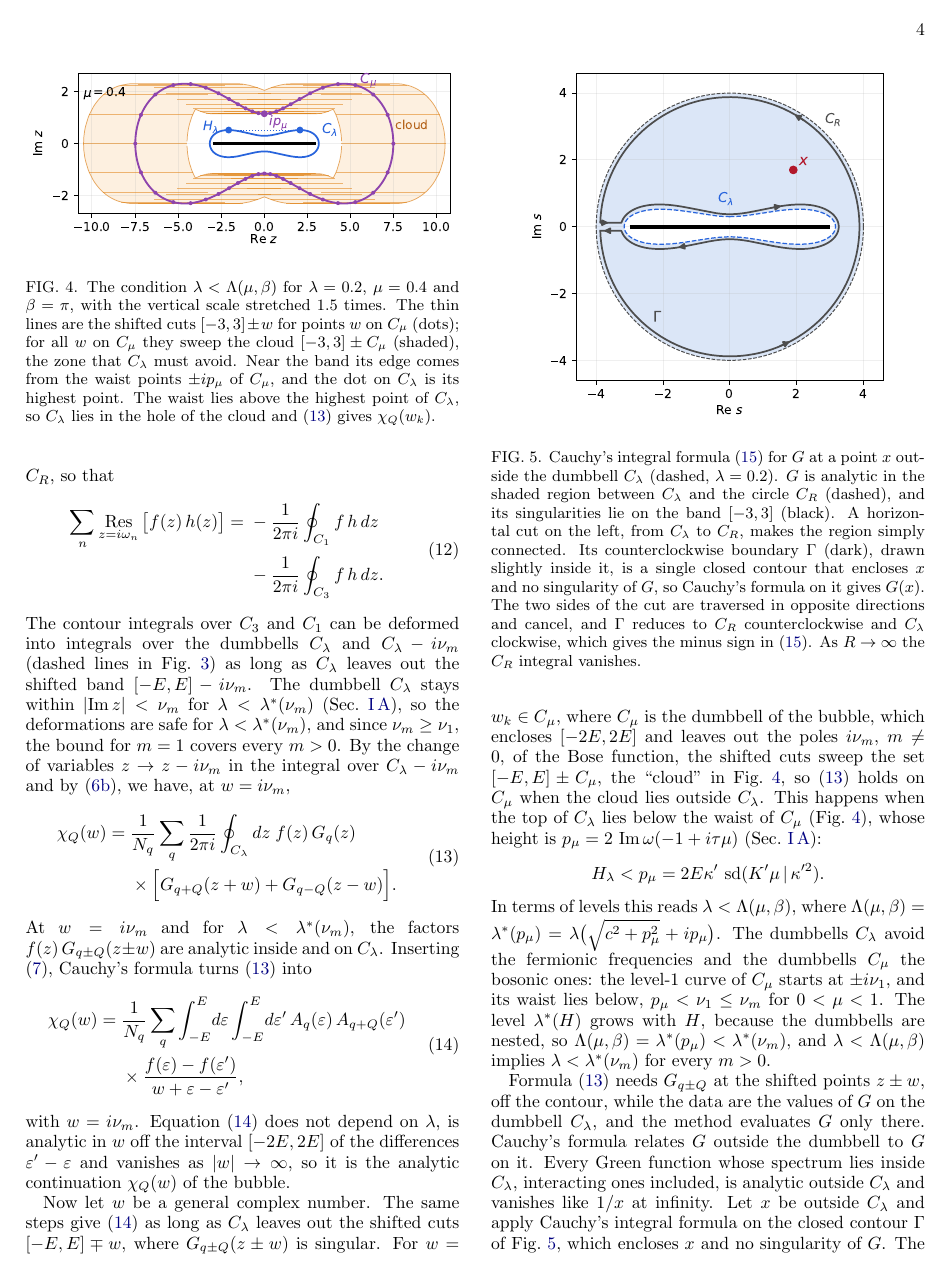
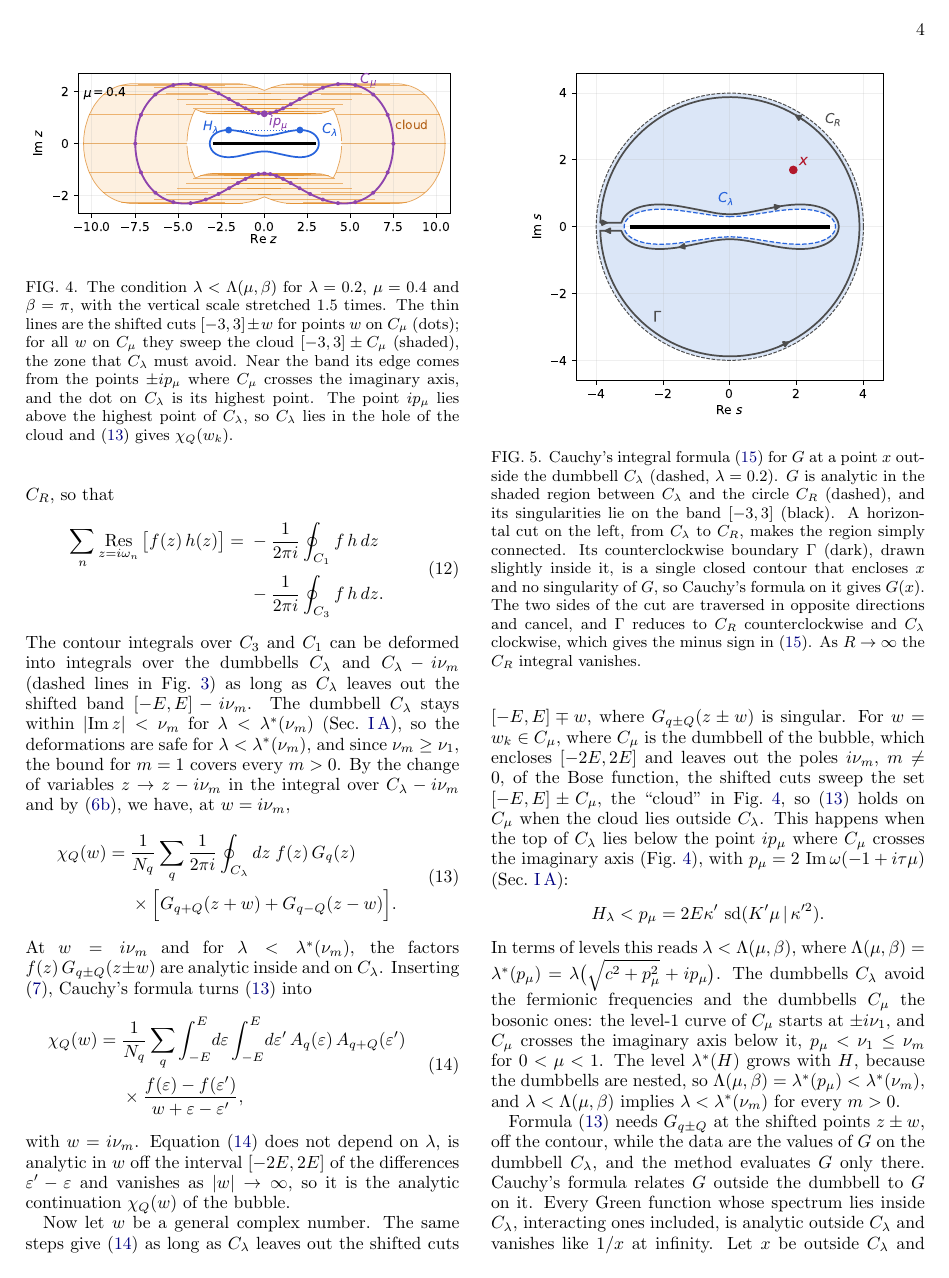
Before and after one commit to aleeschessari/markus_dumbbell_public, a LaTeX paper (ale_idea/bubble_tn_method.tex): page 4 of 14. Compiled offline with pdfLaTeX.

Commit message:
No 'waist': the point where the dumbbell crosses the imaginary axis

```diff
--- a/ale_idea/bubble_tn_method.tex
+++ b/ale_idea/bubble_tn_method.tex
@@ -204,15 +204,15 @@ with $w=i\nu_m$. Equation \eqref{eq:spectral} does not depend on $\lambda$, is a
 \begin{figure}[t]
   \centering
   \includegraphics[width=\columnwidth]{cloud_condition.pdf}
-  \caption{The condition $\lambda<\Lambda(\mu,\beta)$ for $\lambda=0.2$, $\mu=0.4$ and $\beta=\pi$, with the vertical scale stretched $1.5$ times. The thin lines are the shifted cuts $[-3,3]\pm w$ for points $w$ on $C_\mu$ (dots); for all $w$ on $C_\mu$ they sweep the cloud $[-3,3]\pm C_\mu$ (shaded), the zone that $C_\lambda$ must avoid. Near the band its edge comes from the waist points $\pm ip_\mu$ of $C_\mu$, and the dot on $C_\lambda$ is its highest point. The waist lies above the highest point of $C_\lambda$, so $C_\lambda$ lies in the hole of the cloud and \eqref{eq:contour_w} gives $\chi_Q(w_k)$.}
+  \caption{The condition $\lambda<\Lambda(\mu,\beta)$ for $\lambda=0.2$, $\mu=0.4$ and $\beta=\pi$, with the vertical scale stretched $1.5$ times. The thin lines are the shifted cuts $[-3,3]\pm w$ for points $w$ on $C_\mu$ (dots); for all $w$ on $C_\mu$ they sweep the cloud $[-3,3]\pm C_\mu$ (shaded), the zone that $C_\lambda$ must avoid. Near the band its edge comes from the points $\pm ip_\mu$ where $C_\mu$ crosses the imaginary axis, and the dot on $C_\lambda$ is its highest point. The point $ip_\mu$ lies above the highest point of $C_\lambda$, so $C_\lambda$ lies in the hole of the cloud and \eqref{eq:contour_w} gives $\chi_Q(w_k)$.}
   \label{fig:cloud}
 \end{figure}
 
-Now let $w$ be a general complex number. The same steps give \eqref{eq:spectral} as long as $C_\lambda$ leaves out the shifted cuts $[-E,E]\mp w$, where $G_{q\pm Q}(z\pm w)$ is singular. For $w=w_k\in C_\mu$, where $C_\mu$ is the dumbbell of the bubble, which encloses $[-2E,2E]$ and leaves out the poles $i\nu_m$, $m\ne0$, of the Bose function, the shifted cuts sweep the set $[-E,E]\pm C_\mu$, the ``cloud'' in Fig.~\ref{fig:cloud}, so \eqref{eq:contour_w} holds on $C_\mu$ when the cloud lies outside $C_\lambda$. This happens when the top of $C_\lambda$ lies below the waist of $C_\mu$ (Fig.~\ref{fig:cloud}), whose height is $p_\mu=2\,\Imag\omega(-1+i\tau\mu)$ (Sec.~\ref{sec:dumbbell_map}):
+Now let $w$ be a general complex number. The same steps give \eqref{eq:spectral} as long as $C_\lambda$ leaves out the shifted cuts $[-E,E]\mp w$, where $G_{q\pm Q}(z\pm w)$ is singular. For $w=w_k\in C_\mu$, where $C_\mu$ is the dumbbell of the bubble, which encloses $[-2E,2E]$ and leaves out the poles $i\nu_m$, $m\ne0$, of the Bose function, the shifted cuts sweep the set $[-E,E]\pm C_\mu$, the ``cloud'' in Fig.~\ref{fig:cloud}, so \eqref{eq:contour_w} holds on $C_\mu$ when the cloud lies outside $C_\lambda$. This happens when the top of $C_\lambda$ lies below the point $ip_\mu$ where $C_\mu$ crosses the imaginary axis (Fig.~\ref{fig:cloud}), with $p_\mu=2\,\Imag\omega(-1+i\tau\mu)$ (Sec.~\ref{sec:dumbbell_map}):
 \[
   H_\lambda<p_\mu=2E\kappa'\,\sd(K'\mu\,|\,\kappa'^2) .
 \]
-In terms of levels this reads $\lambda<\Lambda(\mu,\beta)$, where $\Lambda(\mu,\beta)=\lambda^*(p_\mu)=\lambda\big(\sqrt{c^2+p_\mu^2}+ip_\mu\big)$. The dumbbells $C_\lambda$ avoid the fermionic frequencies and the dumbbells $C_\mu$ the bosonic ones: the level-1 curve of $C_\mu$ starts at $\pm i\nu_1$, and its waist lies below, $p_\mu<\nu_1\le\nu_m$ for $0<\mu<1$. The level $\lambda^*(H)$ grows with $H$, because the dumbbells are nested, so $\Lambda(\mu,\beta)=\lambda^*(p_\mu)<\lambda^*(\nu_m)$, and $\lambda<\Lambda(\mu,\beta)$ implies $\lambda<\lambda^*(\nu_m)$ for every $m>0$.
+In terms of levels this reads $\lambda<\Lambda(\mu,\beta)$, where $\Lambda(\mu,\beta)=\lambda^*(p_\mu)=\lambda\big(\sqrt{c^2+p_\mu^2}+ip_\mu\big)$. The dumbbells $C_\lambda$ avoid the fermionic frequencies and the dumbbells $C_\mu$ the bosonic ones: the level-1 curve of $C_\mu$ starts at $\pm i\nu_1$, and $C_\mu$ crosses the imaginary axis below it, $p_\mu<\nu_1\le\nu_m$ for $0<\mu<1$. The level $\lambda^*(H)$ grows with $H$, because the dumbbells are nested, so $\Lambda(\mu,\beta)=\lambda^*(p_\mu)<\lambda^*(\nu_m)$, and $\lambda<\Lambda(\mu,\beta)$ implies $\lambda<\lambda^*(\nu_m)$ for every $m>0$.
 
 \begin{figure}[t]
   \centering
```
Also changed, not shown: ale_idea/bubble_tn_method.pdf, ale_idea/bubble_tn_method.tex (10 more changed lines).
